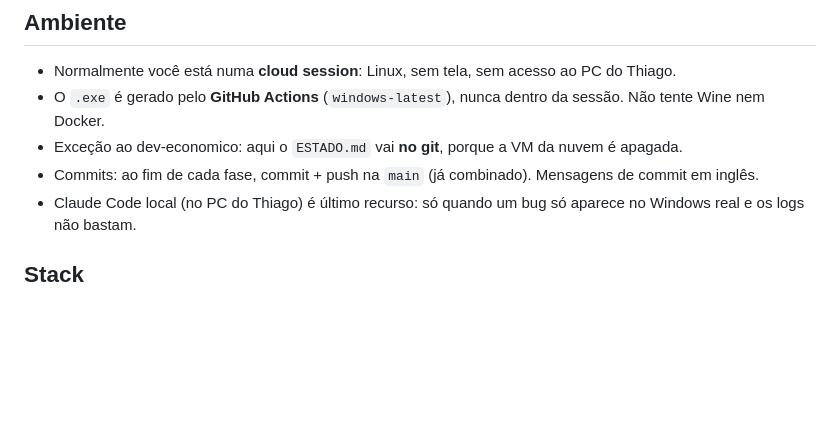
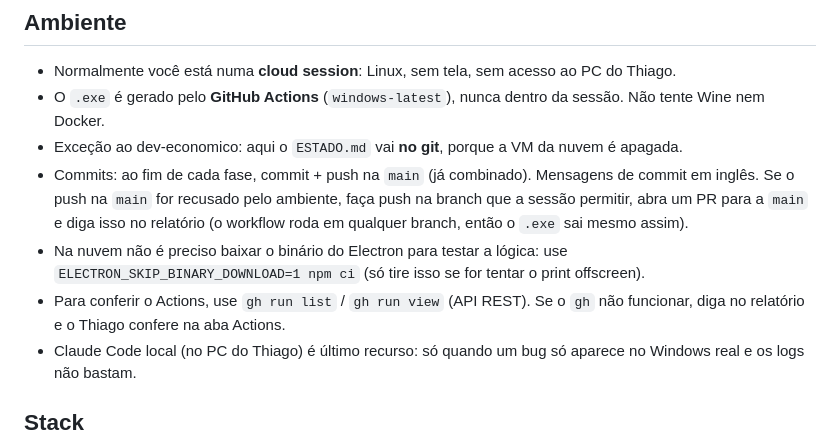
Before and after one commit to histuan/Claude-Launcher, a Markdown page: CLAUDE.md, the part around the change. GitHub-like rendering; blank space fills up the shorter version.

Commit message:
claude-multiconta: handle branch-only pushes and skip Electron download in cloud
Co-Authored-By: Claude Opus 5.5 <noreply@anthropic.com>
Claude-Session: https://claude.ai/code/session_01MAveuCRQnp3zAVaZgAWmCX

```diff
--- a/CLAUDE.md
+++ b/CLAUDE.md
@@ -21,6 +21,12 @@ Launcher para Windows (Electron) que abre o app desktop do Claude em perfis isol
 - O `.exe` é gerado pelo **GitHub Actions** (`windows-latest`), nunca dentro da sessão. Não tente Wine nem Docker.
 - Exceção ao dev-economico: aqui o `ESTADO.md` vai **no git**, porque a VM da nuvem é apagada.
 - Commits: ao fim de cada fase, commit + push na `main` (já combinado). Mensagens de commit em inglês.
+  Se o push na `main` for recusado pelo ambiente, faça push na branch que a sessão permitir, abra um PR para a `main`
+  e diga isso no relatório (o workflow roda em qualquer branch, então o `.exe` sai mesmo assim).
+- Na nuvem não é preciso baixar o binário do Electron para testar a lógica: use `ELECTRON_SKIP_BINARY_DOWNLOAD=1 npm ci`
+  (só tire isso se for tentar o print offscreen).
+- Para conferir o Actions, use `gh run list` / `gh run view` (API REST). Se o `gh` não funcionar, diga no relatório
+  e o Thiago confere na aba Actions.
 - Claude Code local (no PC do Thiago) é último recurso: só quando um bug só aparece no Windows real e os logs não bastam.
 
 ## Stack
```
Also changed, not shown: docs/FASES.md (+2 -1 lines).
